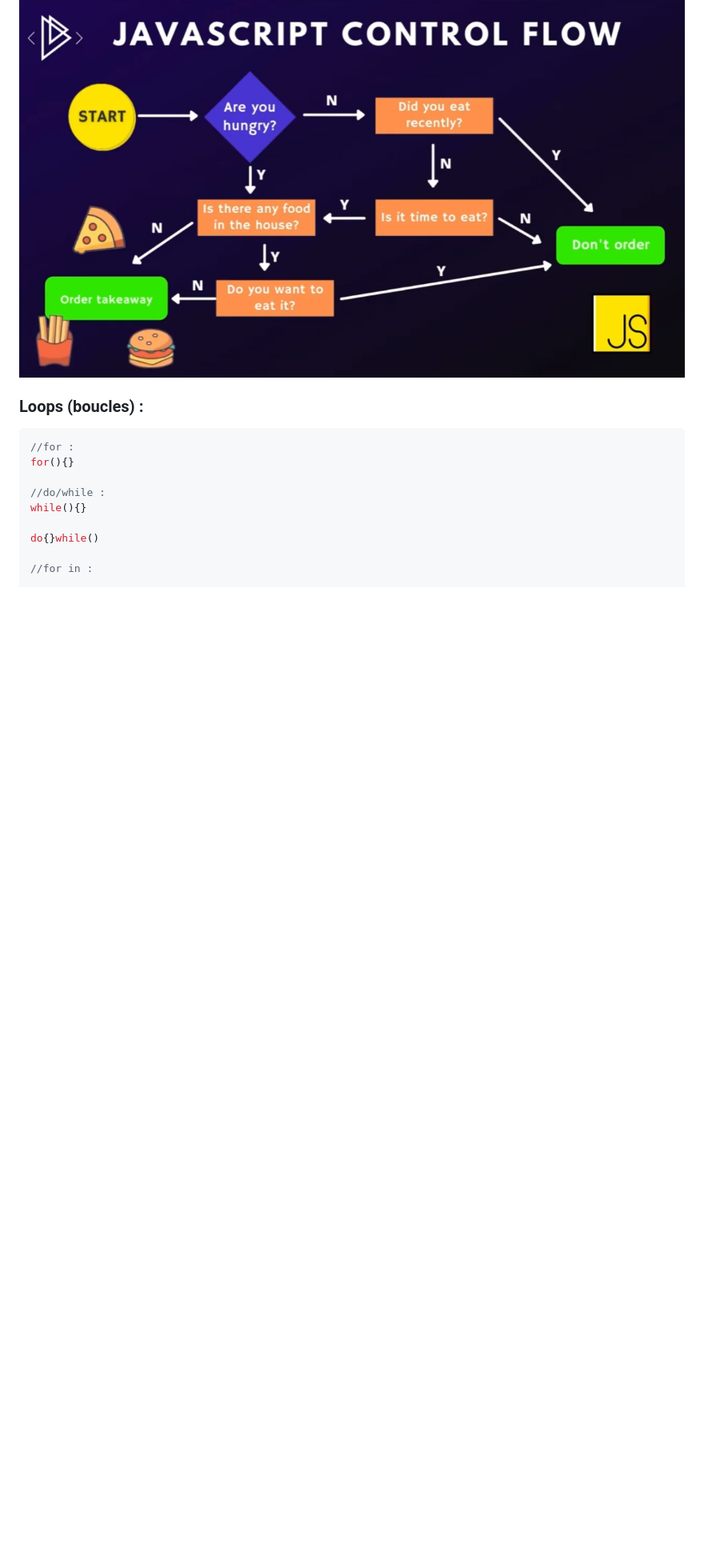
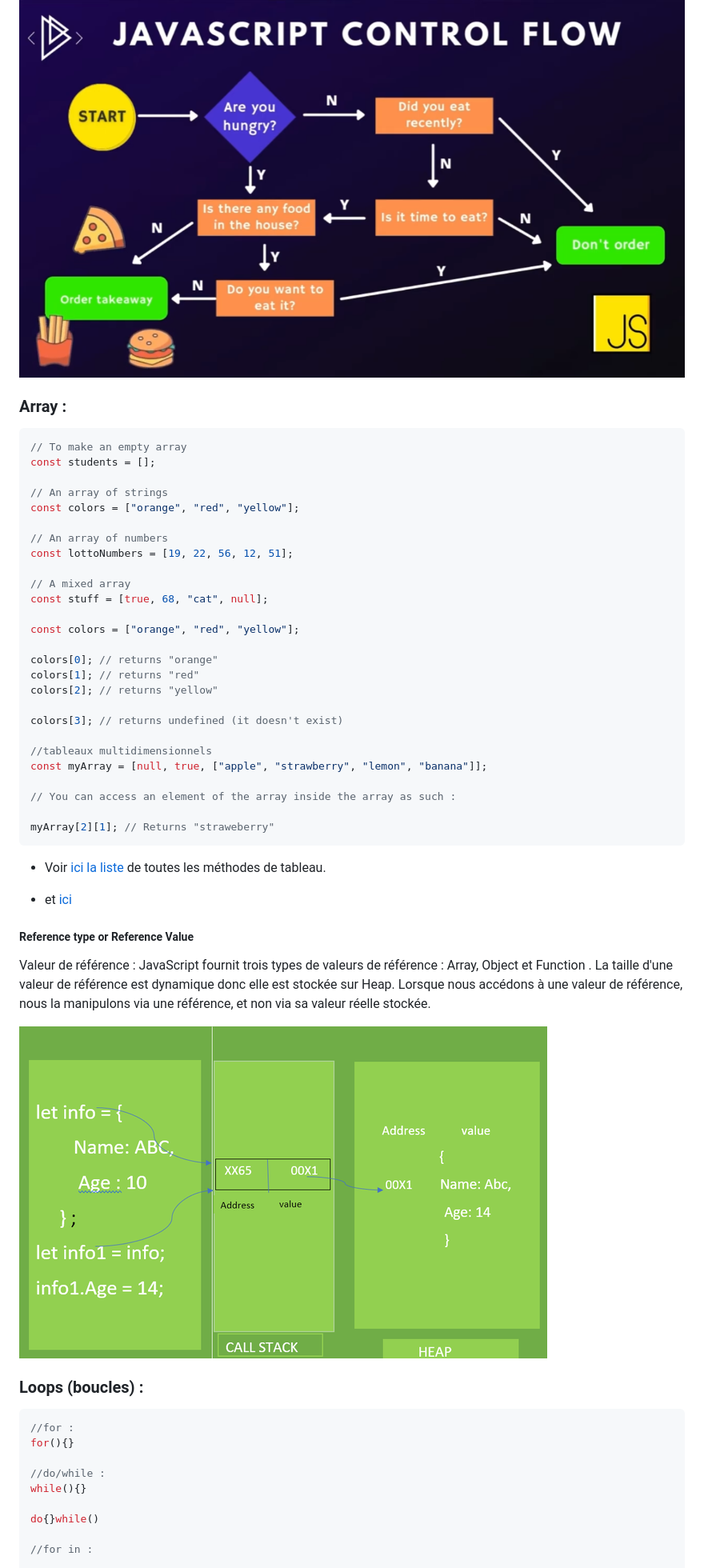
Before and after one commit to HugoEmanuelLC/js, a Markdown page: README.md, the part around the change. Shown: that part at 80% size. Rendered like a GitHub page; pictures changed too: gfgfgfgfgffg-660x415.png (added); blank space fills up the shorter version.

````diff
--- a/README.md
+++ b/README.md
@@ -165,6 +165,46 @@ switch (true) {
 
 ![](./control-flow.png)
 
+### Array :
+
+```js
+// To make an empty array
+const students = [];
+
+// An array of strings
+const colors = ["orange", "red", "yellow"];
+
+// An array of numbers
+const lottoNumbers = [19, 22, 56, 12, 51];
+
+// A mixed array
+const stuff = [true, 68, "cat", null];
+
+const colors = ["orange", "red", "yellow"];
+
+colors[0]; // returns "orange"
+colors[1]; // returns "red"
+colors[2]; // returns "yellow"
+
+colors[3]; // returns undefined (it doesn't exist)
+
+//tableaux multidimensionnels
+const myArray = [null, true, ["apple", "strawberry", "lemon", "banana"]];
+
+// You can access an element of the array inside the array as such :
+
+myArray[2][1]; // Returns "straweberry"
+```
+- Voir [ici la liste](https://www.programiz.com/javascript/library/array) de toutes les méthodes de tableau.
+
+- et [ici](http://js-review.widopanel.com/)
+
+##### Reference type or Reference Value
+
+Valeur de référence : JavaScript fournit trois types de valeurs de référence : Array, Object et Function . La taille d'une valeur de référence est dynamique donc elle est stockée sur Heap. Lorsque nous accédons à une valeur de référence, nous la manipulons via une référence, et non via sa valeur réelle stockée.
+
+![](./gfgfgfgfgffg-660x415.png)
+
 ### Loops (boucles) :
 
 ```js
````
Also changed, not shown: 1 other file.
